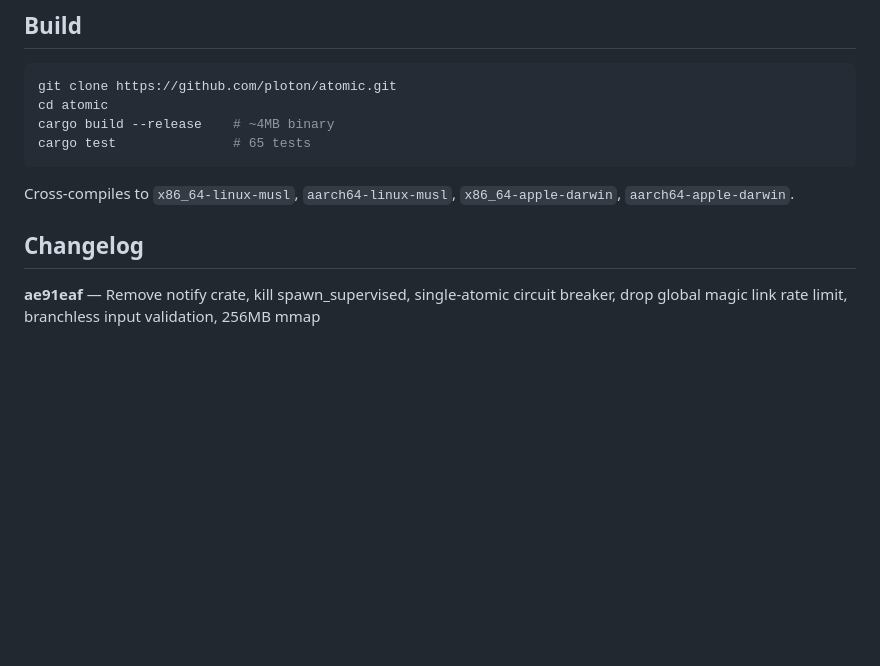
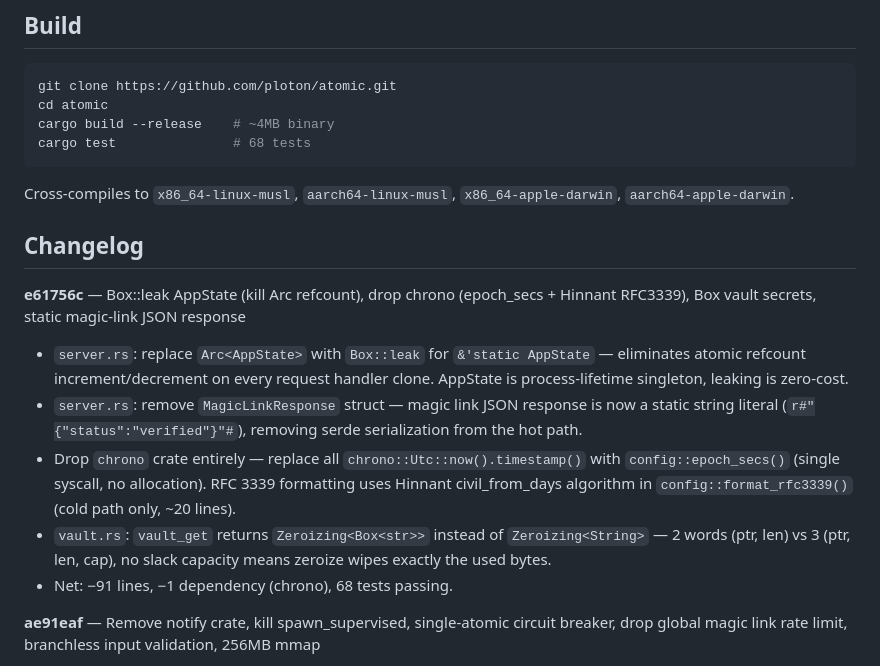
Before and after one commit to plotondev/atomic, a Markdown page: README.md, the part around the change. Drawn GitHub-style; blank space fills up the shorter version.

Commit message:
Update README with changelog for e61756c

````diff
--- a/README.md
+++ b/README.md
@@ -201,12 +201,19 @@ All responses get `nosniff`, `no-store`, and `no-referrer` headers. HSTS (2-year
 git clone https://github.com/ploton/atomic.git
 cd atomic
 cargo build --release    # ~4MB binary
-cargo test               # 65 tests
+cargo test               # 68 tests
 ```
 
 Cross-compiles to `x86_64-linux-musl`, `aarch64-linux-musl`, `x86_64-apple-darwin`, `aarch64-apple-darwin`.
 
 ## Changelog
+
+**e61756c** — Box::leak AppState (kill Arc refcount), drop chrono (epoch_secs + Hinnant RFC3339), Box<str> vault secrets, static magic-link JSON response
+- `server.rs`: replace `Arc<AppState>` with `Box::leak` for `&'static AppState` — eliminates atomic refcount increment/decrement on every request handler clone. AppState is process-lifetime singleton, leaking is zero-cost.
+- `server.rs`: remove `MagicLinkResponse` struct — magic link JSON response is now a static string literal (`r#"{"status":"verified"}"#`), removing serde serialization from the hot path.
+- Drop `chrono` crate entirely — replace all `chrono::Utc::now().timestamp()` with `config::epoch_secs()` (single syscall, no allocation). RFC 3339 formatting uses Hinnant civil_from_days algorithm in `config::format_rfc3339()` (cold path only, ~20 lines).
+- `vault.rs`: `vault_get` returns `Zeroizing<Box<str>>` instead of `Zeroizing<String>` — 2 words (ptr, len) vs 3 (ptr, len, cap), no slack capacity means zeroize wipes exactly the used bytes.
+- Net: −91 lines, −1 dependency (chrono), 68 tests passing.
 
 **ae91eaf** — Remove notify crate, kill spawn_supervised, single-atomic circuit breaker, drop global magic link rate limit, branchless input validation, 256MB mmap
 - Remove `notify` crate: cert renewal watcher replaced with 6-hour polling + SIGHUP for immediate reload (zero extra threads for a cert that changes every 60 days)
````
